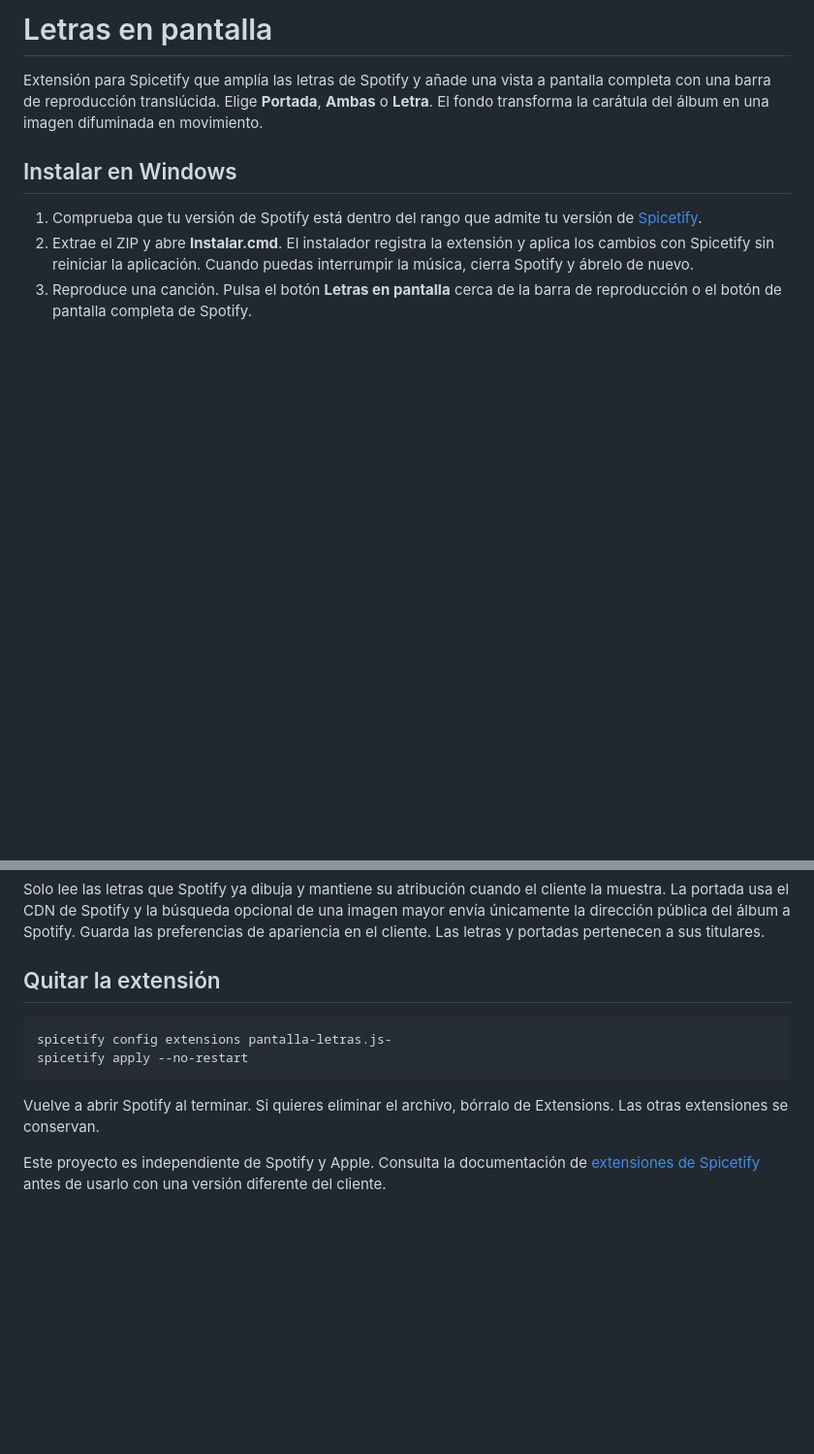
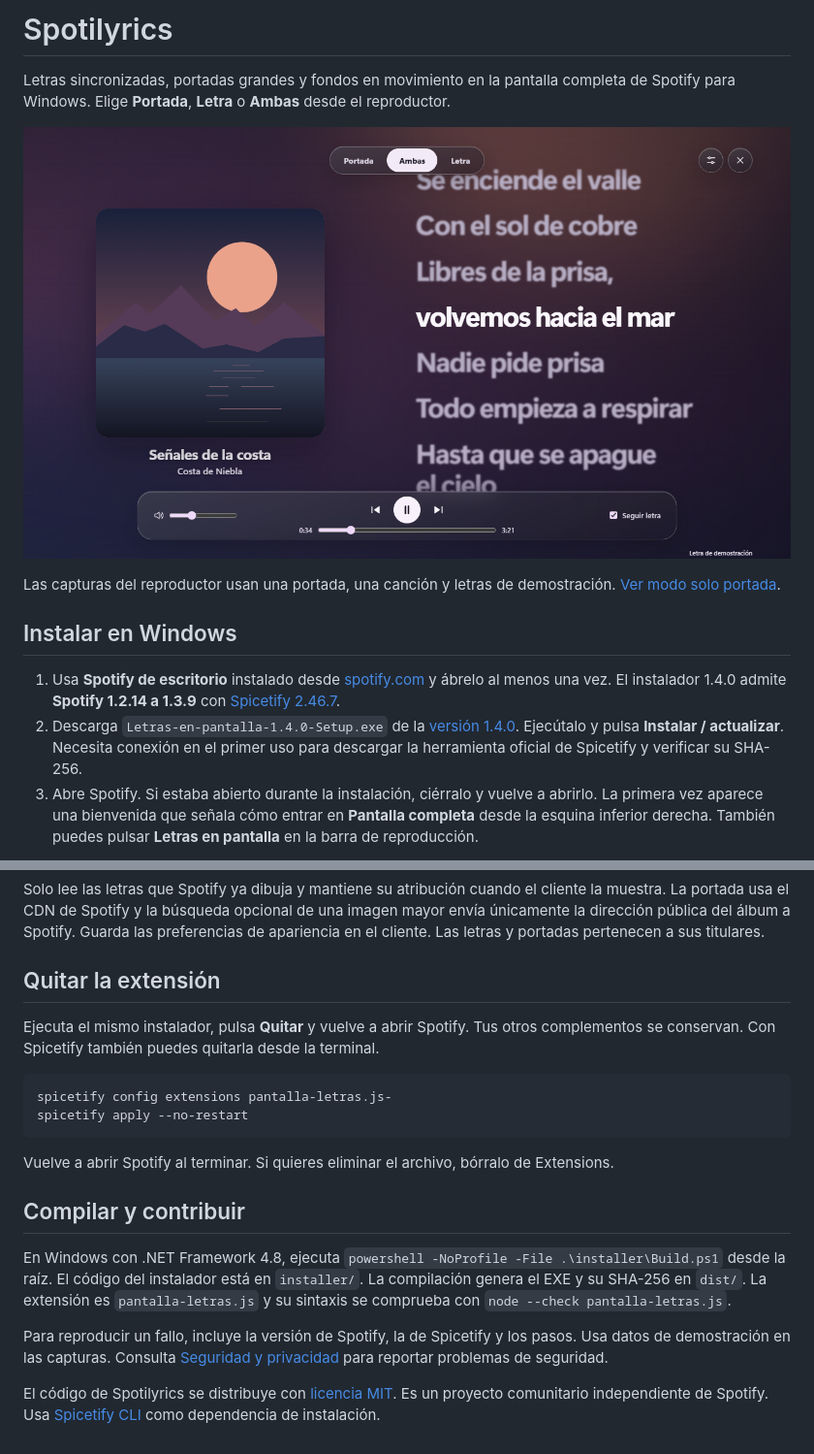
Before and after one commit to feynnmark/Spotilyrics, a Markdown page: README.md, 2 parts joined by grey strips. Shown at 97% size. GitHub-like rendering; pictures changed too: docs/img/pantalla-completa.png (added); blank space fills up the shorter version.

````diff
--- a/README.md
+++ b/README.md
@@ -1,10 +1,14 @@
-# Letras en pantalla
+# Spotilyrics
 
-Extensión para Spicetify que amplía las letras de Spotify y añade una vista a pantalla completa con una barra de reproducción translúcida. Elige **Portada**, **Ambas** o **Letra**. El fondo transforma la carátula del álbum en una imagen difuminada en movimiento.
+Letras sincronizadas, portadas grandes y fondos en movimiento en la pantalla completa de Spotify para Windows. Elige **Portada**, **Letra** o **Ambas** desde el reproductor.
+
+![Vista de pantalla completa con portada, nombre de la canción, letras sincronizadas y controles](docs/img/pantalla-completa.png)
+
+Las capturas del reproductor usan una portada, una canción y letras de demostración. [Ver modo solo portada](docs/img/solo-portada.png).
 
 ## Instalar en Windows
 
-1. Comprueba que tu versión de Spotify está dentro del rango que admite tu versión de [Spicetify](https://github.com/spicetify/cli/releases).
-2. Extrae el ZIP y abre **Instalar.cmd**. El instalador registra la extensión y aplica los cambios con Spicetify sin reiniciar la aplicación. Cuando puedas interrumpir la música, cierra Spotify y ábrelo de nuevo.
-3. Reproduce una canción. Pulsa el botón **Letras en pantalla** cerca de la barra de reproducción o el botón de pantalla completa de Spotify.
+1. Usa **Spotify de escritorio** instalado desde [spotify.com](https://www.spotify.com/download/windows/) y ábrelo al menos una vez. El instalador 1.4.0 admite **Spotify 1.2.14 a 1.3.9** con [Spicetify 2.46.7](https://github.com/spicetify/cli/releases/tag/v2.46.7#compatibility).
+2. Descarga `Letras-en-pantalla-1.4.0-Setup.exe` de la [versión 1.4.0](https://github.com/feynnmark/Spotilyrics/releases/tag/v1.4.0). Ejecútalo y pulsa **Instalar / actualizar**. Necesita conexión en el primer uso para descargar la herramienta oficial de Spicetify y verificar su SHA-256.
+3. Abre Spotify. Si estaba abierto durante la instalación, ciérralo y vuelve a abrirlo. La primera vez aparece una bienvenida que señala cómo entrar en **Pantalla completa** desde la esquina inferior derecha. También puedes pulsar **Letras en pantalla** en la barra de reproducción.
 
@@ -39,11 +51,19 @@ Solo lee las letras que Spotify ya dibuja y mantiene su atribución cuando el cl
 
 ## Quitar la extensión
 
+Ejecuta el mismo instalador, pulsa **Quitar** y vuelve a abrir Spotify. Tus otros complementos se conservan. Con Spicetify también puedes quitarla desde la terminal.
+
 ```powershell
 spicetify config extensions pantalla-letras.js-
 spicetify apply --no-restart
 ```
 
-Vuelve a abrir Spotify al terminar. Si quieres eliminar el archivo, bórralo de Extensions. Las otras extensiones se conservan.
+Vuelve a abrir Spotify al terminar. Si quieres eliminar el archivo, bórralo de Extensions.
 
-Este proyecto es independiente de Spotify y Apple. Consulta la documentación de [extensiones de Spicetify](https://spicetify.app/docs/development/extensions) antes de usarlo con una versión diferente del cliente.
+## Compilar y contribuir
+
+En Windows con .NET Framework 4.8, ejecuta `powershell -NoProfile -File .\installer\Build.ps1` desde la raíz. El código del instalador está en `installer/`. La compilación genera el EXE y su SHA-256 en `dist/`. La extensión es `pantalla-letras.js` y su sintaxis se comprueba con `node --check pantalla-letras.js`.
+
+Para reproducir un fallo, incluye la versión de Spotify, la de Spicetify y los pasos. Usa datos de demostración en las capturas. Consulta [Seguridad y privacidad](SECURITY.md) para reportar problemas de seguridad.
+
+El código de Spotilyrics se distribuye con [licencia MIT](LICENSE). Es un proyecto comunitario independiente de Spotify. Usa [Spicetify CLI](https://github.com/spicetify/cli/tree/v2.46.7) como dependencia de instalación.
````
Also changed, not shown: other parts of README.md (+9 -1 lines), SECURITY.md (added, +7 -0 lines), docs/img/bienvenida.png (added), docs/img/instalador.png (added), docs/img/solo-portada.png (added), 6 other files.
